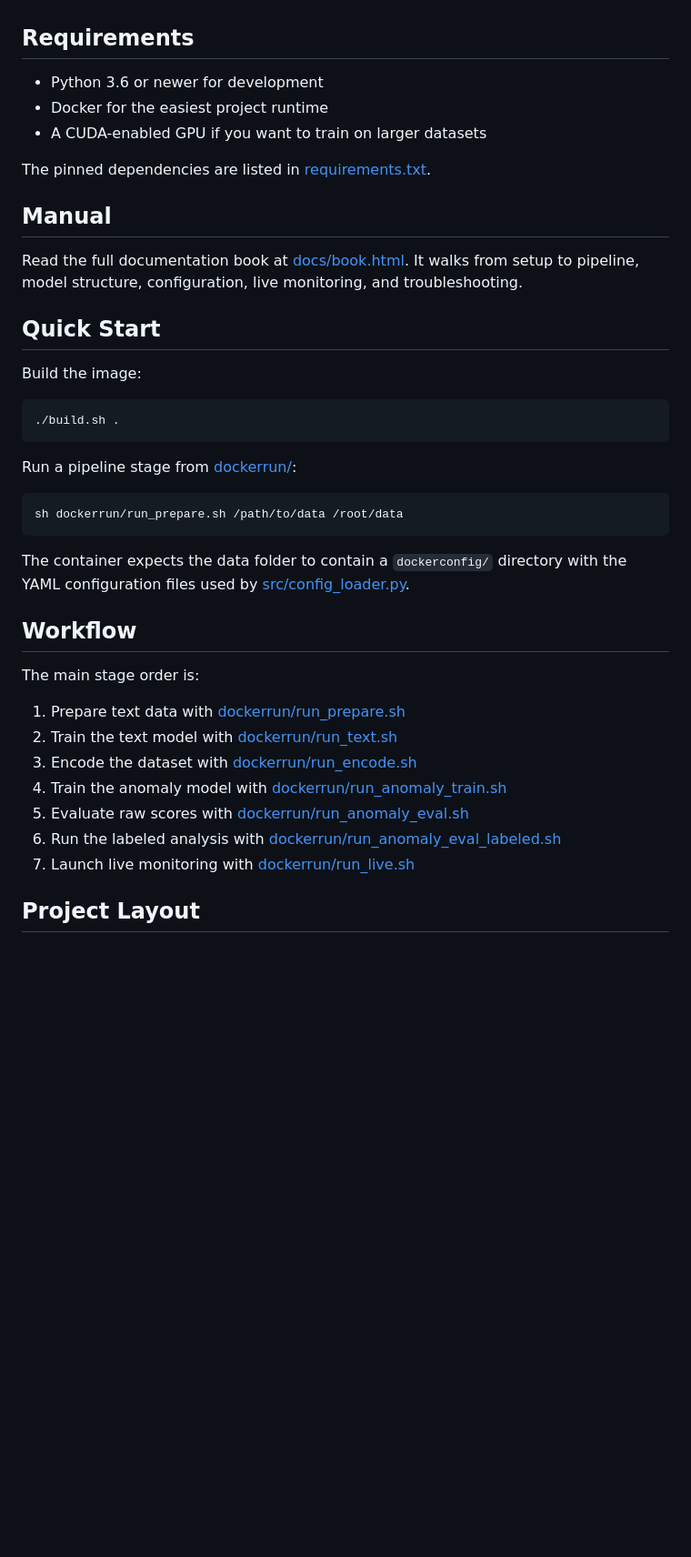
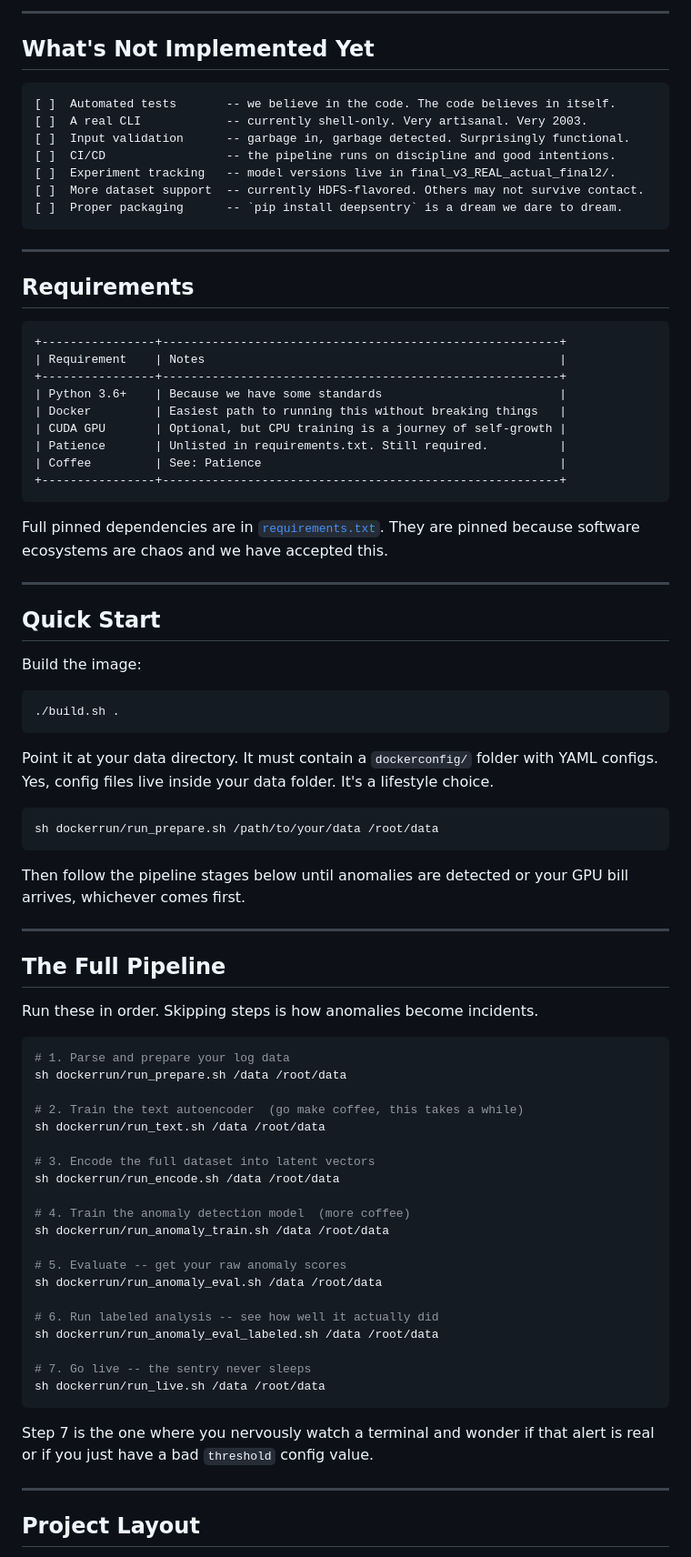
Before and after one commit to keirsalterego/deepsentry, a Markdown page: README.md, the part around one of its changes. Shown at 91% size. Rendered like a GitHub page; blank space fills up the shorter version.

Commit message:
docs: update README for clarity and structure, enhance project description and workflow details

````diff
--- a/README.md
+++ b/README.md
@@ -47,15 +88,37 @@ If you contribute changes, keep the codebase license-friendly, preserve attribut
+---
+
+## What's Not Implemented Yet
+
+```
+[ ]  Automated tests       -- we believe in the code. The code believes in itself.
+[ ]  A real CLI            -- currently shell-only. Very artisanal. Very 2003.
+[ ]  Input validation      -- garbage in, garbage detected. Surprisingly functional.
+[ ]  CI/CD                 -- the pipeline runs on discipline and good intentions.
+[ ]  Experiment tracking   -- model versions live in final_v3_REAL_actual_final2/.
+[ ]  More dataset support  -- currently HDFS-flavored. Others may not survive contact.
+[ ]  Proper packaging      -- `pip install deepsentry` is a dream we dare to dream.
+```
+
+---
 
 ## Requirements
 
-- Python 3.6 or newer for development
-- Docker for the easiest project runtime
-- A CUDA-enabled GPU if you want to train on larger datasets
+```
++----------------+--------------------------------------------------------+
+| Requirement    | Notes                                                  |
++----------------+--------------------------------------------------------+
+| Python 3.6+    | Because we have some standards                         |
+| Docker         | Easiest path to running this without breaking things   |
+| CUDA GPU       | Optional, but CPU training is a journey of self-growth |
+| Patience       | Unlisted in requirements.txt. Still required.          |
+| Coffee         | See: Patience                                          |
++----------------+--------------------------------------------------------+
+```
 
-The pinned dependencies are listed in [requirements.txt](requirements.txt).
+Full pinned dependencies are in [`requirements.txt`](requirements.txt).
+They are pinned because software ecosystems are chaos and we have accepted this.
 
-## Manual
-
-Read the full documentation book at [docs/book.html](docs/book.html). It walks from setup to pipeline, model structure, configuration, live monitoring, and troubleshooting.
+---
 
 ## Quick Start
 
@@ -65,25 +128,49 @@ Build the image:
 ./build.sh .
 ```
 
-Run a pipeline stage from [dockerrun/](dockerrun):
+Point it at your data directory. It must contain a `dockerconfig/` folder with YAML configs.
+Yes, config files live inside your data folder. It's a lifestyle choice.
 
 ```bash
-sh dockerrun/run_prepare.sh /path/to/data /root/data
+sh dockerrun/run_prepare.sh /path/to/your/data /root/data
 ```
 
-The container expects the data folder to contain a `dockerconfig/` directory with the YAML configuration files used by [src/config_loader.py](src/config_loader.py).
+Then follow the pipeline stages below until anomalies are detected or your GPU bill arrives,
+whichever comes first.
 
-## Workflow
+---
 
-The main stage order is:
+## The Full Pipeline
 
-1. Prepare text data with [dockerrun/run_prepare.sh](dockerrun/run_prepare.sh)
-2. Train the text model with [dockerrun/run_text.sh](dockerrun/run_text.sh)
-3. Encode the dataset with [dockerrun/run_encode.sh](dockerrun/run_encode.sh)
-4. Train the anomaly model with [dockerrun/run_anomaly_train.sh](dockerrun/run_anomaly_train.sh)
-5. Evaluate raw scores with [dockerrun/run_anomaly_eval.sh](dockerrun/run_anomaly_eval.sh)
-6. Run the labeled analysis with [dockerrun/run_anomaly_eval_labeled.sh](dockerrun/run_anomaly_eval_labeled.sh)
-7. Launch live monitoring with [dockerrun/run_live.sh](dockerrun/run_live.sh)
+Run these in order. Skipping steps is how anomalies become incidents.
+
+```bash
+# 1. Parse and prepare your log data
+sh dockerrun/run_prepare.sh /data /root/data
+
+# 2. Train the text autoencoder  (go make coffee, this takes a while)
+sh dockerrun/run_text.sh /data /root/data
+
+# 3. Encode the full dataset into latent vectors
+sh dockerrun/run_encode.sh /data /root/data
+
+# 4. Train the anomaly detection model  (more coffee)
+sh dockerrun/run_anomaly_train.sh /data /root/data
+
+# 5. Evaluate -- get your raw anomaly scores
+sh dockerrun/run_anomaly_eval.sh /data /root/data
+
+# 6. Run labeled analysis -- see how well it actually did
+sh dockerrun/run_anomaly_eval_labeled.sh /data /root/data
+
+# 7. Go live -- the sentry never sleeps
+sh dockerrun/run_live.sh /data /root/data
+```
+
+Step 7 is the one where you nervously watch a terminal and wonder if that alert is real
+or if you just have a bad `threshold` config value.
+
+---
 
 ## Project Layout
 
````
Also changed, not shown: other parts of README.md (+157 -53 lines).
